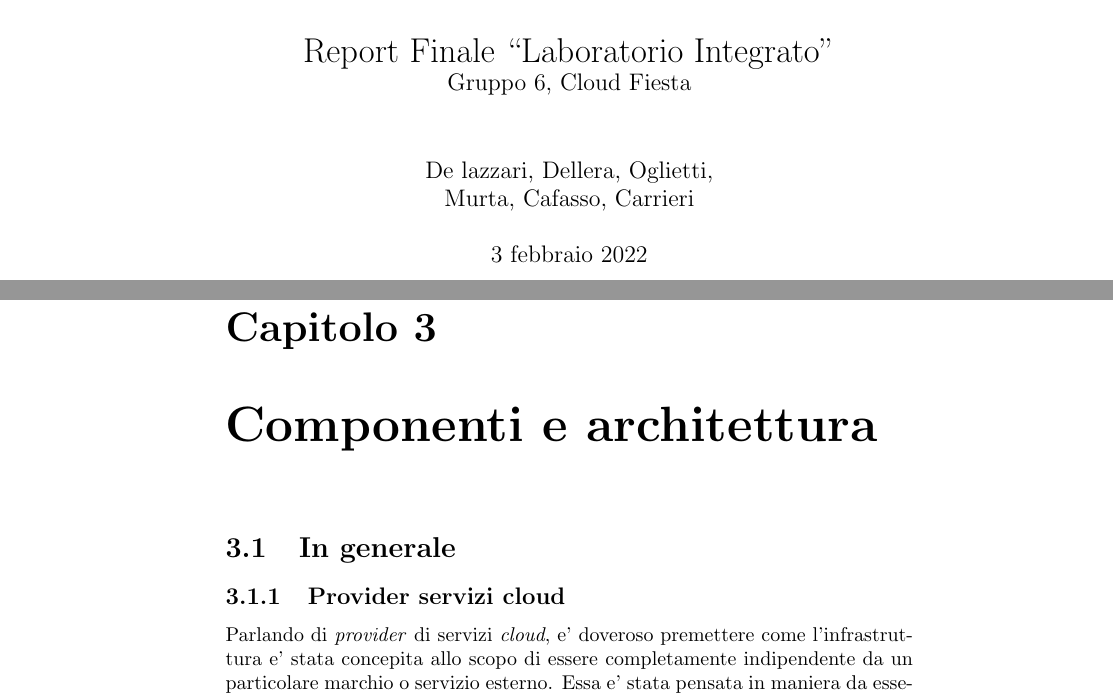
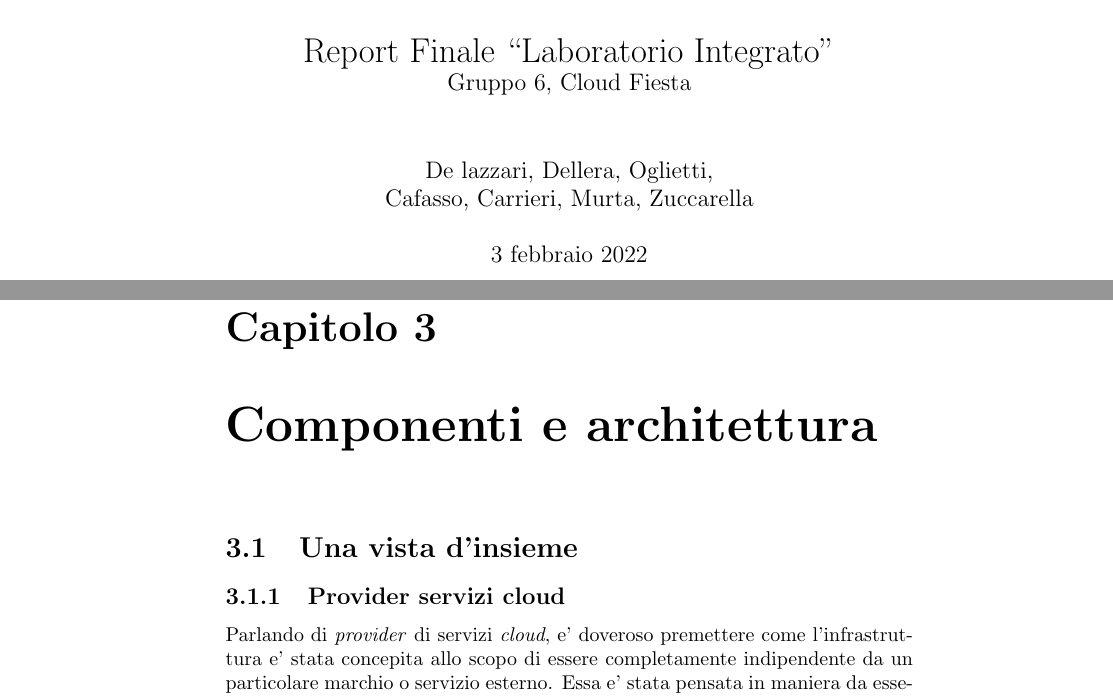
Before and after one commit to Cloud-Fiesta/Report, a LaTeX document (ReportFineProgetto/ReportFineProgetto.tex): two parts of pages 1 and 8 of 20, joined at a grey line, cut so that both start at the same text. Compiled offline with pdfLaTeX.

Commit message:
Sum fixes

```diff
--- a/ReportFineProgetto/ReportFineProgetto.tex
+++ b/ReportFineProgetto/ReportFineProgetto.tex
@@ -29,7 +29,7 @@
 \graphicspath{ {../ImmaginiReportFineProgetto/} }
 
 \author{De lazzari, Dellera, Oglietti,\\
- Murta, Cafasso, Carrieri}
+ Cafasso, Carrieri, Murta, Zuccarella}
 \title{Report Finale \quotes{Laboratorio Integrato}\\
 \large Gruppo 6, Cloud Fiesta}
 \date{\today}
@@ -172,7 +172,7 @@
 		comuni software di videoscrittura.
 
 \chapter{Componenti e architettura}\label{componenti_e_architettura}
-	\section{In generale}\label{in_generale}
+	\section{Una vista d'insieme}\label{una_vista_dinsieme}
 		\subsection{Provider servizi cloud}\label{provider_servizi_cloud}
 			Parlando di \emph{provider} di servizi \emph{cloud}, e' doveroso premettere come l'infrastruttura e' stata
 			concepita allo scopo di essere completamente indipendente da un particolare marchio o servizio esterno. Essa
```
Also changed, not shown: ReportFineProgetto/ReportFineProgetto.pdf, ReportFineProgetto/ReportFineProgetto.tex (2 more changed lines), 3 other files.
